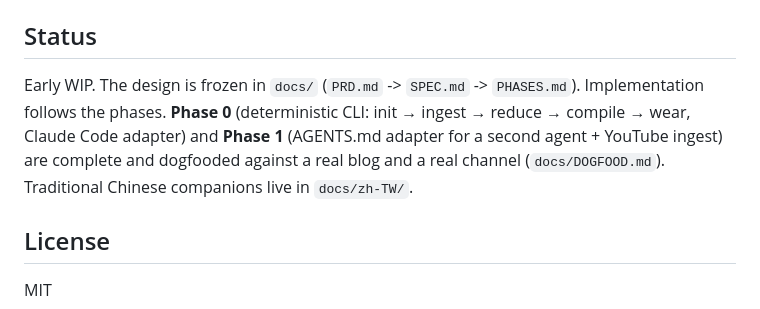
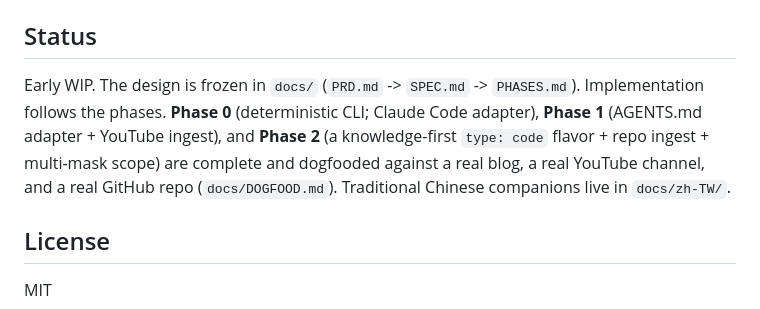
Before and after one commit to TTigger/mask, a Markdown page: README.md, the part around the change. GitHub-like rendering.

```diff
--- a/README.md
+++ b/README.md
@@ -79,7 +79,7 @@ The CLI is deterministic and calls **no LLM** — your agent does the intelligen
 
 ## Status
 
-Early WIP. The design is frozen in `docs/` (`PRD.md` -> `SPEC.md` -> `PHASES.md`). Implementation follows the phases. **Phase 0** (deterministic CLI: init → ingest → reduce → compile → wear, Claude Code adapter) and **Phase 1** (AGENTS.md adapter for a second agent + YouTube ingest) are complete and dogfooded against a real blog and a real channel (`docs/DOGFOOD.md`). Traditional Chinese companions live in `docs/zh-TW/`.
+Early WIP. The design is frozen in `docs/` (`PRD.md` -> `SPEC.md` -> `PHASES.md`). Implementation follows the phases. **Phase 0** (deterministic CLI; Claude Code adapter), **Phase 1** (AGENTS.md adapter + YouTube ingest), and **Phase 2** (a knowledge-first `type: code` flavor + repo ingest + multi-mask scope) are complete and dogfooded against a real blog, a real YouTube channel, and a real GitHub repo (`docs/DOGFOOD.md`). Traditional Chinese companions live in `docs/zh-TW/`.
 
 ## License
 
```
Also changed, not shown: docs/DOGFOOD.md (+38 -0 lines).
